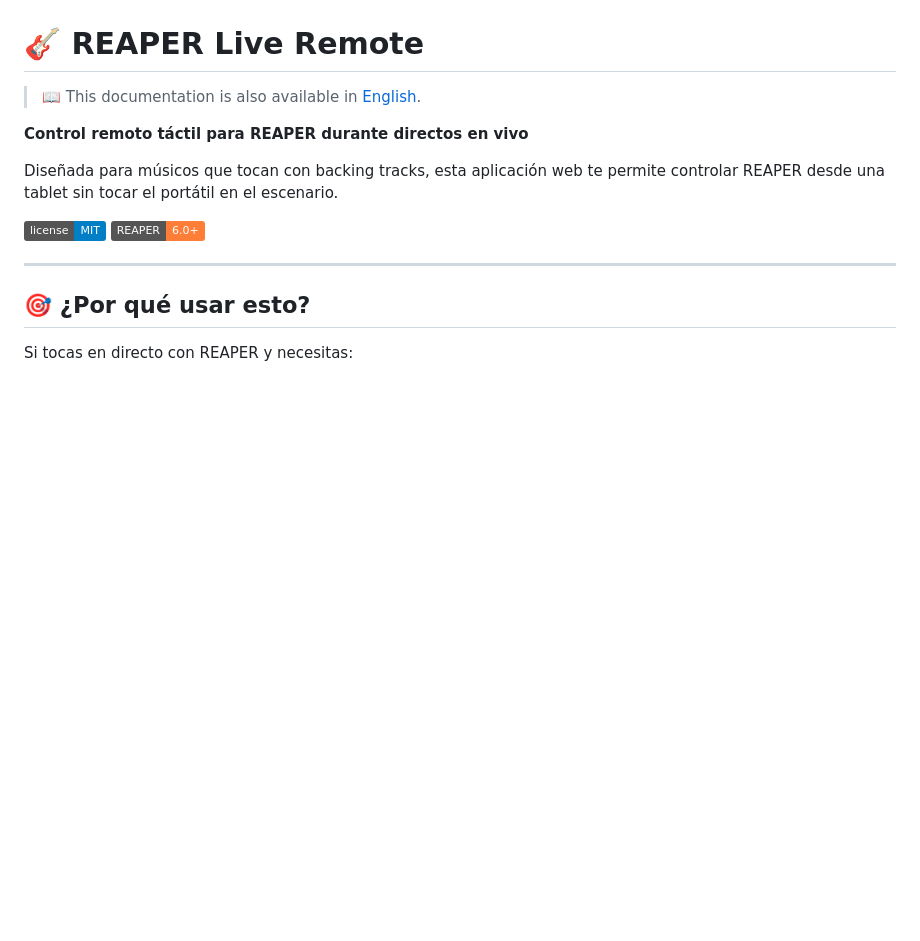
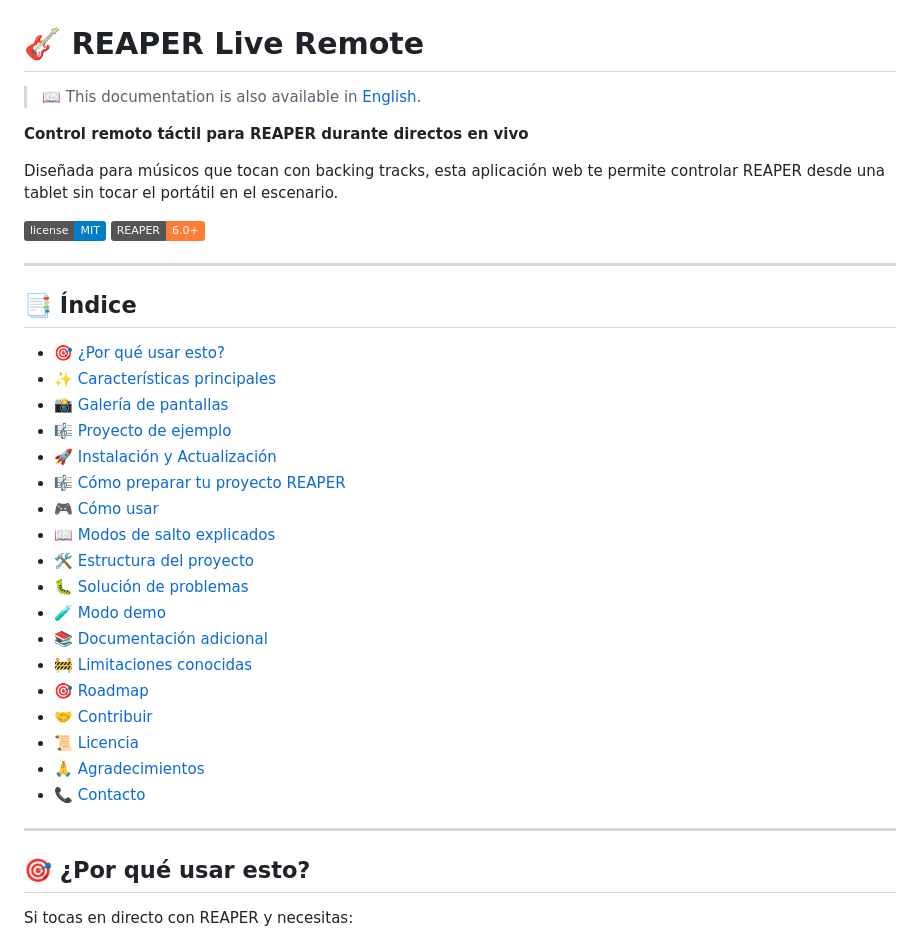
Before and after one commit to otonielpv/REAPER-Live-Remote, a Markdown page: README.md, the part around the change. Drawn GitHub-style; badges without logos; blank space fills up the shorter version.

Commit message:
add comprehensive table of contents to README files for better navigation

```diff
--- a/README.md
+++ b/README.md
@@ -8,6 +8,29 @@ Diseñada para músicos que tocan con backing tracks, esta aplicación web te pe
 
 ![License](https://img.shields.io/badge/license-MIT-blue.svg)
 ![REAPER](https://img.shields.io/badge/REAPER-6.0%2B-orange.svg)
+
+---
+
+## 📑 Índice
+
+- [🎯 ¿Por qué usar esto?](#-por-qué-usar-esto)
+- [✨ Características principales](#-características-principales)
+- [📸 Galería de pantallas](#-galería-de-pantallas)
+- [🎼 Proyecto de ejemplo](#-proyecto-de-ejemplo)
+- [🚀 Instalación y Actualización](#-instalación-y-actualización)
+- [🎼 Cómo preparar tu proyecto REAPER](#-cómo-preparar-tu-proyecto-reaper)
+- [🎮 Cómo usar](#-cómo-usar)
+- [📖 Modos de salto explicados](#-modos-de-salto-explicados)
+- [🛠️ Estructura del proyecto](#️-estructura-del-proyecto)
+- [🐛 Solución de problemas](#-solución-de-problemas)
+- [🧪 Modo demo](#-modo-demo-sin-reaper)
+- [📚 Documentación adicional](#-documentación-adicional)
+- [🚧 Limitaciones conocidas](#-limitaciones-conocidas)
+- [🎯 Roadmap](#-roadmap)
+- [🤝 Contribuir](#-contribuir)
+- [📜 Licencia](#-licencia)
+- [🙏 Agradecimientos](#-agradecimientos)
+- [📞 Contacto](#-contacto)
 
 ---
 
```
Also changed, not shown: README.en.md (+23 -0 lines).
